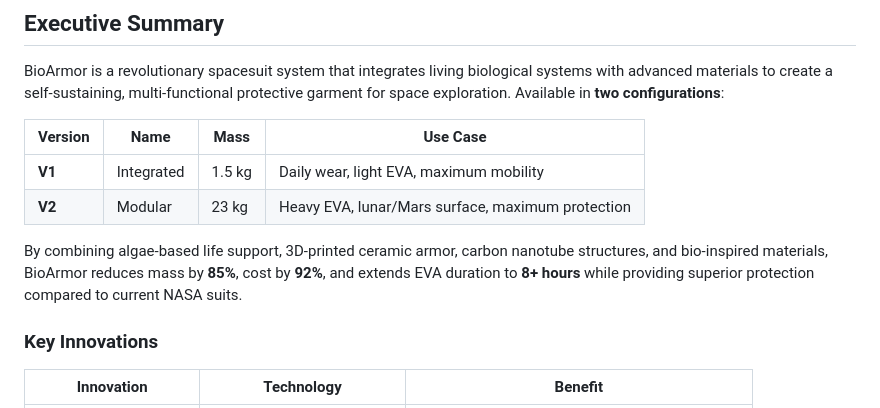
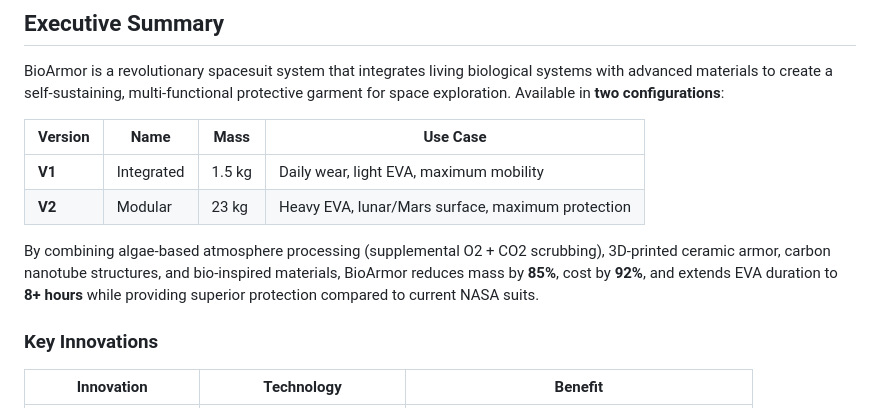
Before and after one commit to theo2o25/bioarmor, a Markdown page: README.md, the part around the change. Rendered like a GitHub page.

```diff
--- a/README.md
+++ b/README.md
@@ -15,7 +15,7 @@ BioArmor is a revolutionary spacesuit system that integrates living biological s
 | **V1** | Integrated | 1.5 kg | Daily wear, light EVA, maximum mobility |
 | **V2** | Modular | 23 kg | Heavy EVA, lunar/Mars surface, maximum protection |
 
-By combining algae-based life support, 3D-printed ceramic armor, carbon nanotube structures, and bio-inspired materials, BioArmor reduces mass by **85%**, cost by **92%**, and extends EVA duration to **8+ hours** while providing superior protection compared to current NASA suits.
+By combining algae-based atmosphere processing (supplemental O2 + CO2 scrubbing), 3D-printed ceramic armor, carbon nanotube structures, and bio-inspired materials, BioArmor reduces mass by **85%**, cost by **92%**, and extends EVA duration to **8+ hours** while providing superior protection compared to current NASA suits.
 
 ### Key Innovations
 
```
Also changed, not shown: archive/PERCHANCE_PROMPTS.md (+43 -73 lines), docs/BIOARMOR_CONCEPT.md (+10 -10 lines).
